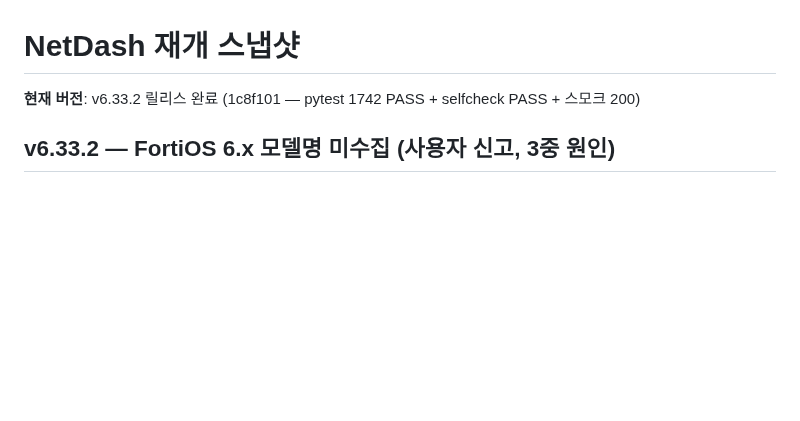
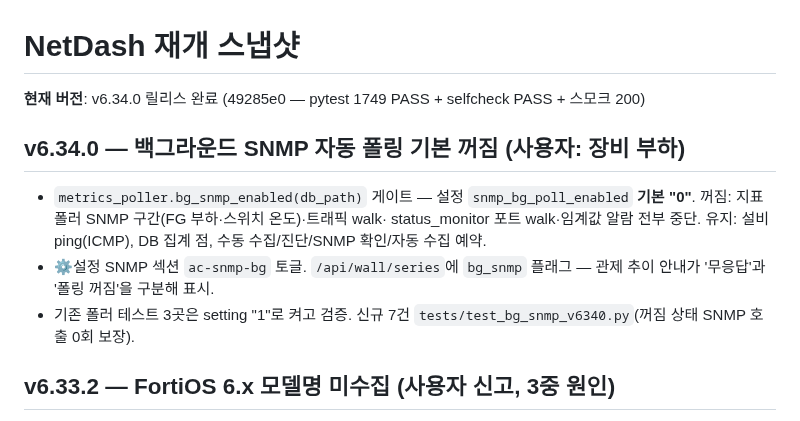
Before and after one commit to yonguncho/netdash-m1, a Markdown page: NetDash_RESUME.md, the part around the change. Drawn GitHub-style; blank space fills up the shorter version.

Commit message:
docs: RESUME v6.34.0 반영
Co-Authored-By: Claude Fable 5 <noreply@anthropic.com>

```diff
--- a/NetDash_RESUME.md
+++ b/NetDash_RESUME.md
@@ -1,6 +1,17 @@
 # NetDash 재개 스냅샷
 
-**현재 버전**: v6.33.2 릴리스 완료 (1c8f101 — pytest 1742 PASS + selfcheck PASS + 스모크 200)
+**현재 버전**: v6.34.0 릴리스 완료 (49285e0 — pytest 1749 PASS + selfcheck PASS + 스모크 200)
+
+## v6.34.0 — 백그라운드 SNMP 자동 폴링 기본 꺼짐 (사용자: 장비 부하)
+
+- `metrics_poller.bg_snmp_enabled(db_path)` 게이트 — 설정 `snmp_bg_poll_enabled`
+  **기본 "0"**. 꺼짐: 지표 폴러 SNMP 구간(FG 부하·스위치 온도)·트래픽 walk·
+  status_monitor 포트 walk·임계값 알람 전부 중단. 유지: 설비 ping(ICMP),
+  DB 집계 점, 수동 수집/진단/SNMP 확인/자동 수집 예약.
+- ⚙설정 SNMP 섹션 `ac-snmp-bg` 토글. `/api/wall/series`에 `bg_snmp` 플래그 —
+  관제 추이 안내가 '무응답'과 '폴링 꺼짐'을 구분해 표시.
+- 기존 폴러 테스트 3곳은 setting "1"로 켜고 검증. 신규 7건
+  `tests/test_bg_snmp_v6340.py`(꺼짐 상태 SNMP 호출 0회 보장).
 
 ## v6.33.2 — FortiOS 6.x 모델명 미수집 (사용자 신고, 3중 원인)
 
```
